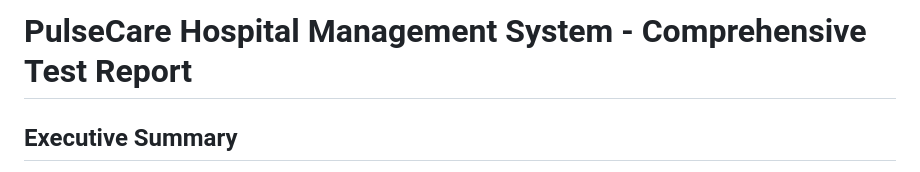
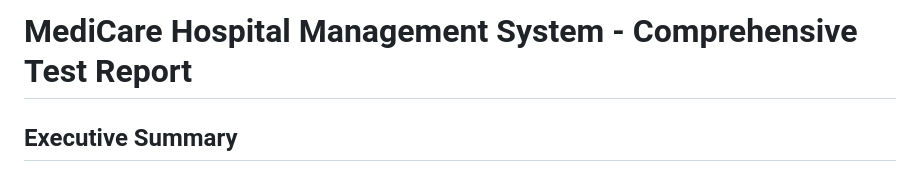
Before and after one commit to NCHUNKE-TEMBOH/Administrative-Health-Record-Management-System, a Markdown page: docs/COMPREHENSIVE_TEST_REPORT.md, the part around the change. Rendered like a GitHub page.

```diff
--- a/docs/COMPREHENSIVE_TEST_REPORT.md
+++ b/docs/COMPREHENSIVE_TEST_REPORT.md
@@ -1,4 +1,4 @@
-# PulseCare Hospital Management System - Comprehensive Test Report
+# MediCare Hospital Management System - Comprehensive Test Report
 
 ## Executive Summary
 
```
